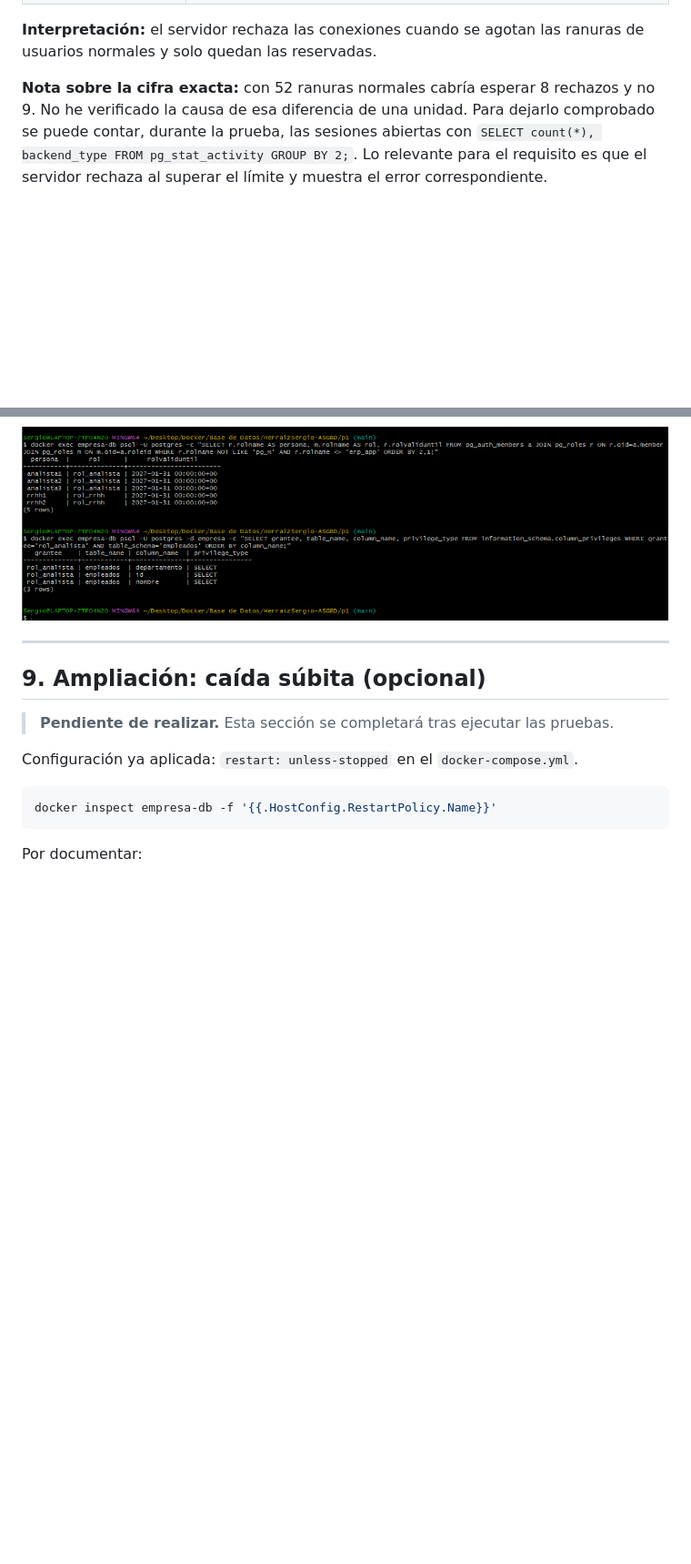
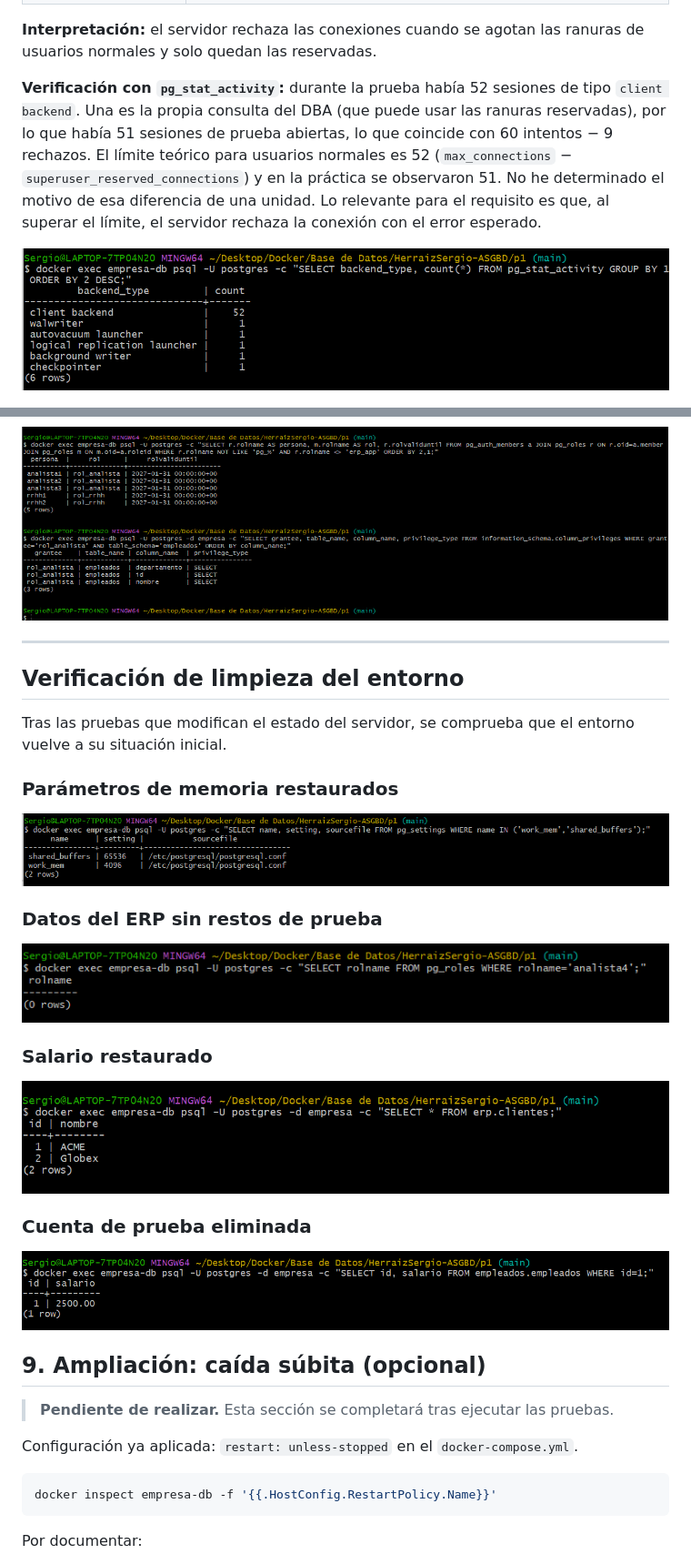
Before and after one commit to oigres062007-ctrl/HerraizSergio-ASGBD, a Markdown page: p1/README.md, 2 parts joined by grey strips. Shown at 91% size. GitHub-like rendering; pictures changed too: p1/img/img10.1.png (added), p1/img/img18.1.png (added), p1/img/img23.1.png (added); blank space fills up the shorter version.

Commit message:
Añadir capturas de verificación de limpieza

```diff
--- a/p1/README.md
+++ b/p1/README.md
@@ -603,7 +580,16 @@ wait'
 
 **Interpretación:** el servidor rechaza las conexiones cuando se agotan las ranuras de usuarios normales y solo quedan las reservadas.
 
-**Nota sobre la cifra exacta:** con 52 ranuras normales cabría esperar 8 rechazos y no 9. No he verificado la causa de esa diferencia de una unidad. Para dejarlo comprobado se puede contar, durante la prueba, las sesiones abiertas con `SELECT count(*), backend_type FROM pg_stat_activity GROUP BY 2;`. Lo relevante para el requisito es que el servidor rechaza al superar el límite y muestra el error correspondiente.
+**Verificación con `pg_stat_activity`:** durante la prueba había 52 sesiones de tipo
+`client backend`. Una es la propia consulta del DBA (que puede usar las ranuras
+reservadas), por lo que había 51 sesiones de prueba abiertas, lo que coincide con
+60 intentos − 9 rechazos. El límite teórico para usuarios normales es 52
+(`max_connections` − `superuser_reserved_connections`) y en la práctica se observaron
+51. No he determinado el motivo de esa diferencia de una unidad. Lo relevante para el
+requisito es que, al superar el límite, el servidor rechaza la conexión con el error
+esperado.
+
+![Sesiones abiertas durante la prueba](img/img25.png)
 
 ![Superación del límite de conexiones](img/img12.png)
 
@@ -1149,6 +1135,24 @@ La segunda consulta demuestra, desde el diccionario de datos, que `rol_analista`
 
 ---
 
+## Verificación de limpieza del entorno
+
+Tras las pruebas que modifican el estado del servidor, se comprueba que el entorno
+vuelve a su situación inicial.
+
+### Parámetros de memoria restaurados
+![Parámetros restaurados](img/img9.1.png)
+
+### Datos del ERP sin restos de prueba
+![Clientes del ERP](img/img10.1.png)
+
+### Salario restaurado
+![Salario restaurado](img/img18.1.png)
+
+### Cuenta de prueba eliminada
+![analista4 eliminado](img/img23.1.png)
+
+
 ## 9. Ampliación: caída súbita (opcional)
 
 > **Pendiente de realizar.** Esta sección se completará tras ejecutar las pruebas.
```
Also changed, not shown: other parts of p1/README.md (+0 -23 lines), p1/img/img25.png (renamed from p1/img/apartado 4.3.png).
